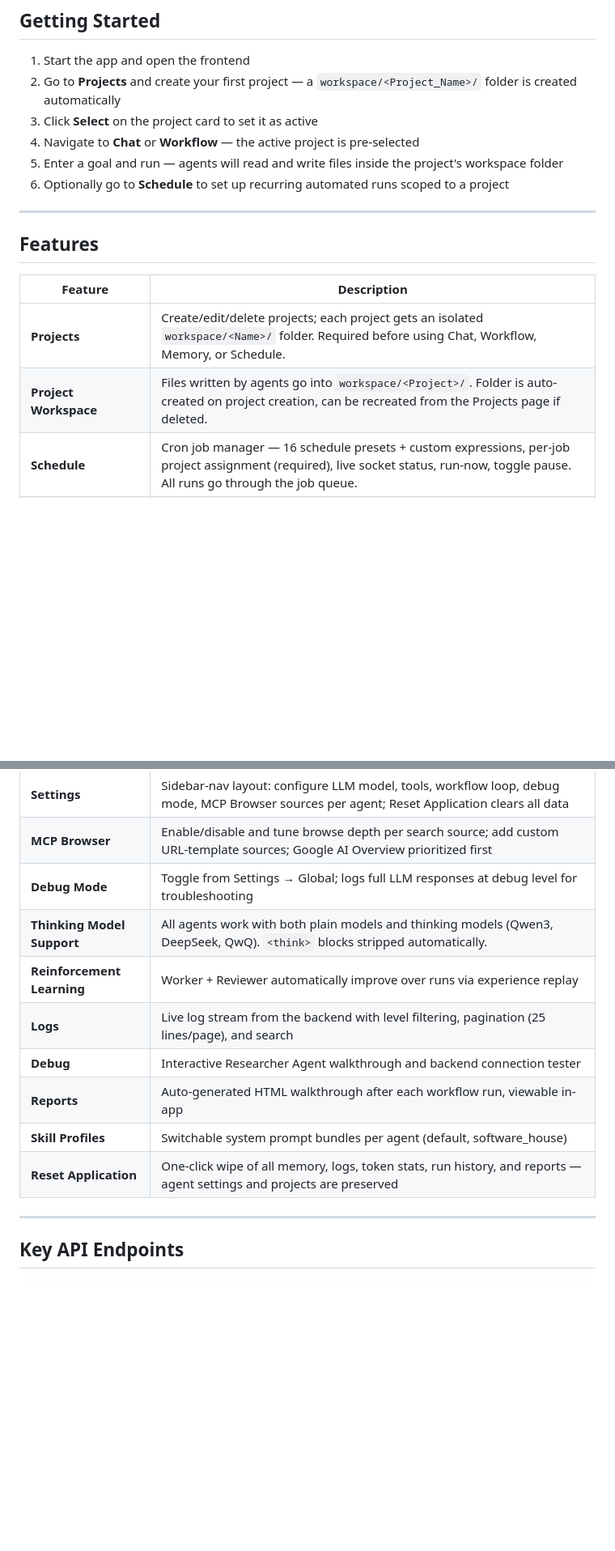
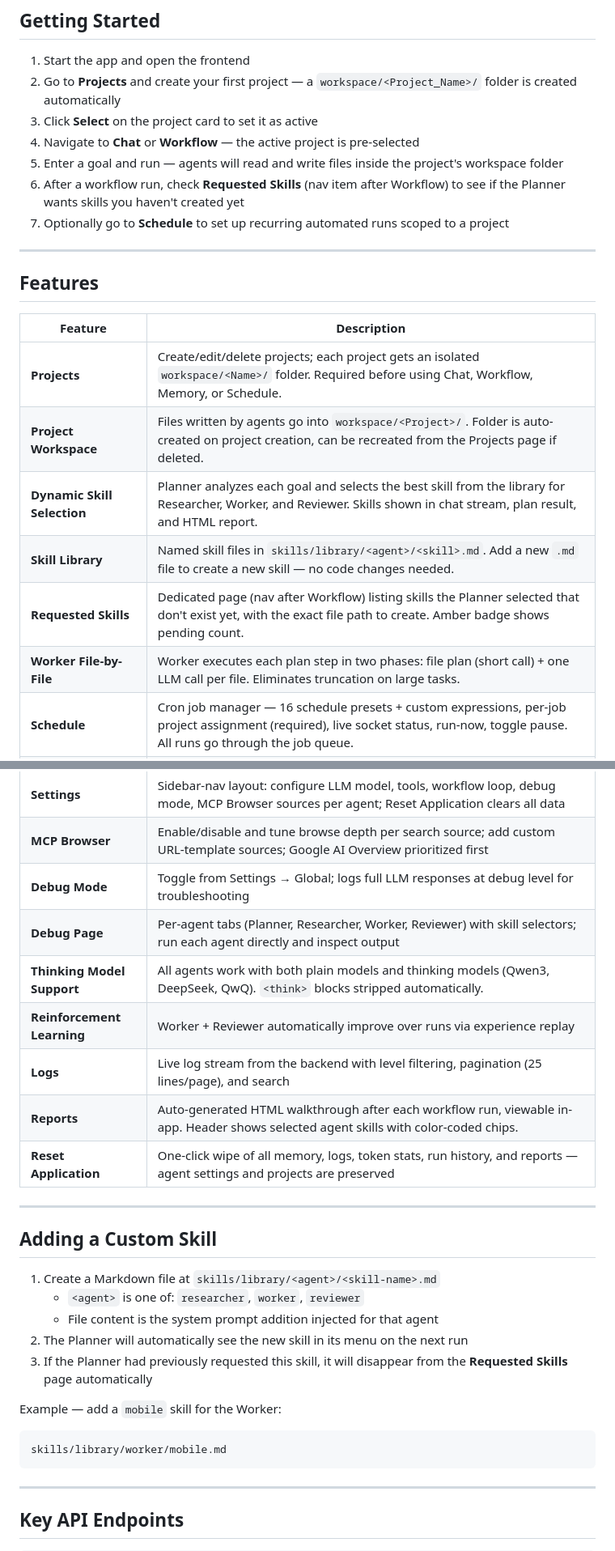
Before and after one commit to artapon/starter-agent, a Markdown page: README.md, 2 parts joined by grey strips. Shown at 81% size. GitHub-like rendering; blank space fills up the shorter version.

````diff
--- a/README.md
+++ b/README.md
@@ -276,7 +321,8 @@ cd frontend && npm run dev
 3. Click **Select** on the project card to set it as active
 4. Navigate to **Chat** or **Workflow** — the active project is pre-selected
 5. Enter a goal and run — agents will read and write files inside the project's workspace folder
-6. Optionally go to **Schedule** to set up recurring automated runs scoped to a project
+6. After a workflow run, check **Requested Skills** (nav item after Workflow) to see if the Planner wants skills you haven't created yet
+7. Optionally go to **Schedule** to set up recurring automated runs scoped to a project
 
 ---
 
@@ -286,6 +332,10 @@ cd frontend && npm run dev
 |---|---|
 | **Projects** | Create/edit/delete projects; each project gets an isolated `workspace/<Name>/` folder. Required before using Chat, Workflow, Memory, or Schedule. |
 | **Project Workspace** | Files written by agents go into `workspace/<Project>/`. Folder is auto-created on project creation, can be recreated from the Projects page if deleted. |
+| **Dynamic Skill Selection** | Planner analyzes each goal and selects the best skill from the library for Researcher, Worker, and Reviewer. Skills shown in chat stream, plan result, and HTML report. |
+| **Skill Library** | Named skill files in `skills/library/<agent>/<skill>.md`. Add a new `.md` file to create a new skill — no code changes needed. |
+| **Requested Skills** | Dedicated page (nav after Workflow) listing skills the Planner selected that don't exist yet, with the exact file path to create. Amber badge shows pending count. |
+| **Worker File-by-File** | Worker executes each plan step in two phases: file plan (short call) + one LLM call per file. Eliminates truncation on large tasks. |
 | **Schedule** | Cron job manager — 16 schedule presets + custom expressions, per-job project assignment (required), live socket status, run-now, toggle pause. All runs go through the job queue. |
 | **Job Queue** | All workflow, chat, and scheduled jobs run sequentially. Live queue visible on the Dashboard with project name, type, position, and cancel button. |
 | **Dashboard** | Live stats: active run banner, workflow graph, token usage (per agent), agent status, job queue, recent runs with project badges, live log stream |
@@ -295,13 +345,27 @@ cd frontend && npm run dev
 | **Settings** | Sidebar-nav layout: configure LLM model, tools, workflow loop, debug mode, MCP Browser sources per agent; Reset Application clears all data |
 | **MCP Browser** | Enable/disable and tune browse depth per search source; add custom URL-template sources; Google AI Overview prioritized first |
 | **Debug Mode** | Toggle from Settings → Global; logs full LLM responses at debug level for troubleshooting |
+| **Debug Page** | Per-agent tabs (Planner, Researcher, Worker, Reviewer) with skill selectors; run each agent directly and inspect output |
 | **Thinking Model Support** | All agents work with both plain models and thinking models (Qwen3, DeepSeek, QwQ). `<think>` blocks stripped automatically. |
 | **Reinforcement Learning** | Worker + Reviewer automatically improve over runs via experience replay |
 | **Logs** | Live log stream from the backend with level filtering, pagination (25 lines/page), and search |
-| **Debug** | Interactive Researcher Agent walkthrough and backend connection tester |
-| **Reports** | Auto-generated HTML walkthrough after each workflow run, viewable in-app |
-| **Skill Profiles** | Switchable system prompt bundles per agent (default, software_house) |
+| **Reports** | Auto-generated HTML walkthrough after each workflow run, viewable in-app. Header shows selected agent skills with color-coded chips. |
 | **Reset Application** | One-click wipe of all memory, logs, token stats, run history, and reports — agent settings and projects are preserved |
+
+---
+
+## Adding a Custom Skill
+
+1. Create a Markdown file at `skills/library/<agent>/<skill-name>.md`
+   - `<agent>` is one of: `researcher`, `worker`, `reviewer`
+   - File content is the system prompt addition injected for that agent
+2. The Planner will automatically see the new skill in its menu on the next run
+3. If the Planner had previously requested this skill, it will disappear from the **Requested Skills** page automatically
+
+Example — add a `mobile` skill for the Worker:
+```
+skills/library/worker/mobile.md
+```
 
 ---
 
````
Also changed, not shown: other parts of README.md (+79 -28 lines).
